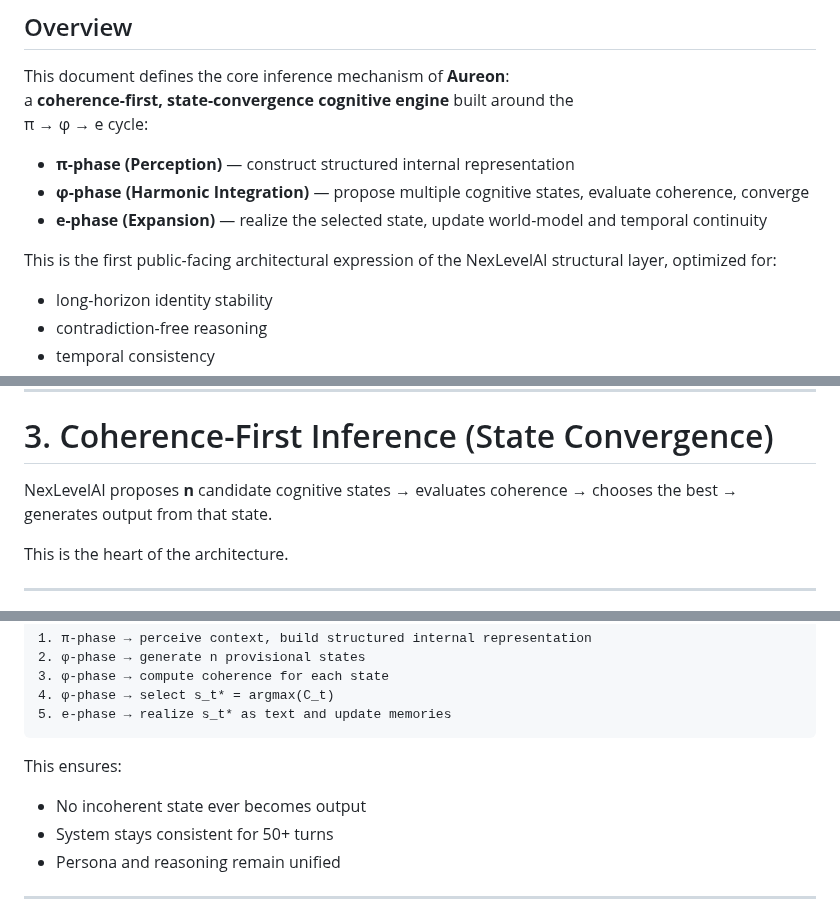
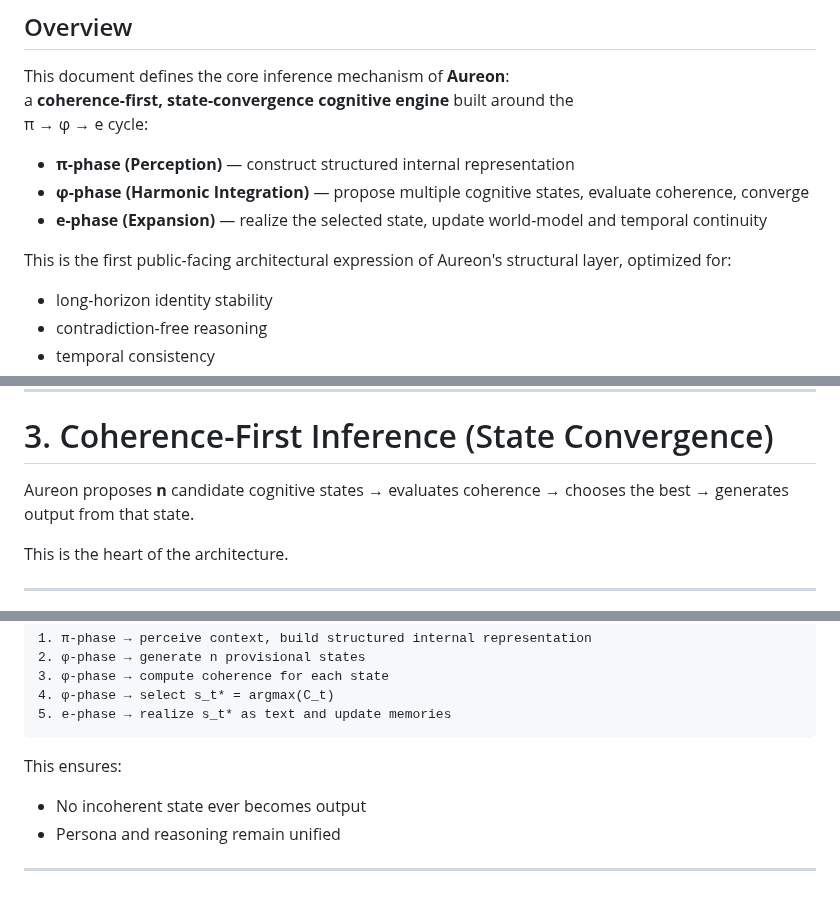
Before and after one commit to quantumquantara-arch/aureon, a Markdown page: nexlevelai-structural-embeddings/state_convergence.md, 3 parts joined by grey strips. Rendered like a GitHub page.

```diff
--- a/nexlevelai-structural-embeddings/state_convergence.md
+++ b/nexlevelai-structural-embeddings/state_convergence.md
@@ -14,7 +14,7 @@ a **coherence-first, state-convergence cognitive engine** built around the
 - **φ-phase (Harmonic Integration)** — propose multiple cognitive states, evaluate coherence, converge
 - **e-phase (Expansion)** — realize the selected state, update world-model and temporal continuity
 
-This is the first public-facing architectural expression of the NexLevelAI structural layer, optimized for:
+This is the first public-facing architectural expression of Aureon's structural layer, optimized for:
 
 - long-horizon identity stability
 - contradiction-free reasoning
@@ -169,7 +169,7 @@ Prevents abrupt emotional shifts without freezing emotional evolution.
 
 # 3. Coherence-First Inference (State Convergence)
 
-NexLevelAI proposes **n** candidate cognitive states → evaluates coherence → chooses the best → generates output from that state.
+Aureon proposes **n** candidate cognitive states → evaluates coherence → chooses the best → generates output from that state.
 
 This is the heart of the architecture.
 
@@ -187,7 +187,6 @@ This is the heart of the architecture.
 
 This ensures:
 - No incoherent state ever becomes output
-- System stays consistent for 50+ turns
 - Persona and reasoning remain unified
 
 ---
```
